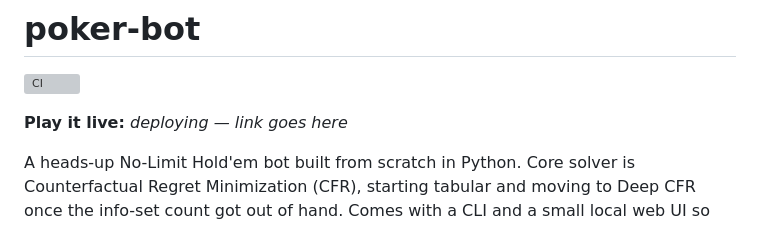
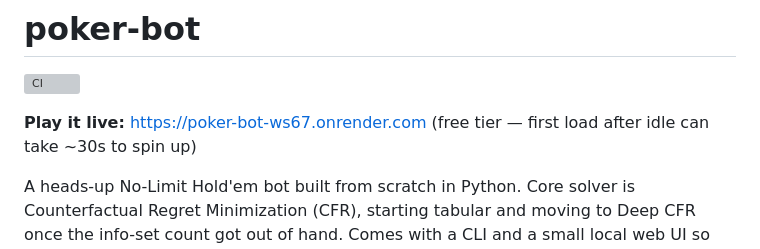
Before and after one commit to Adityas972/poker-bot, a Markdown page: README.md, the part around the change. Rendered like a GitHub page; grey boxes are pictures that could not be loaded.

Commit message:
Add live demo link to README
Co-Authored-By: Claude Sonnet 5 <noreply@anthropic.com>

```diff
--- a/README.md
+++ b/README.md
@@ -2,7 +2,7 @@
 
 [![CI](https://github.com/Adityas972/poker-bot/actions/workflows/ci.yml/badge.svg)](https://github.com/Adityas972/poker-bot/actions/workflows/ci.yml)
 
-**Play it live:** _deploying — link goes here_
+**Play it live:** https://poker-bot-ws67.onrender.com (free tier — first load after idle can take ~30s to spin up)
 
 A heads-up No-Limit Hold'em bot built from scratch in Python. Core solver is Counterfactual Regret Minimization (CFR), starting tabular and moving to Deep CFR once the info-set count got out of hand. Comes with a CLI and a small local web UI so you can actually play against it.
 
```
